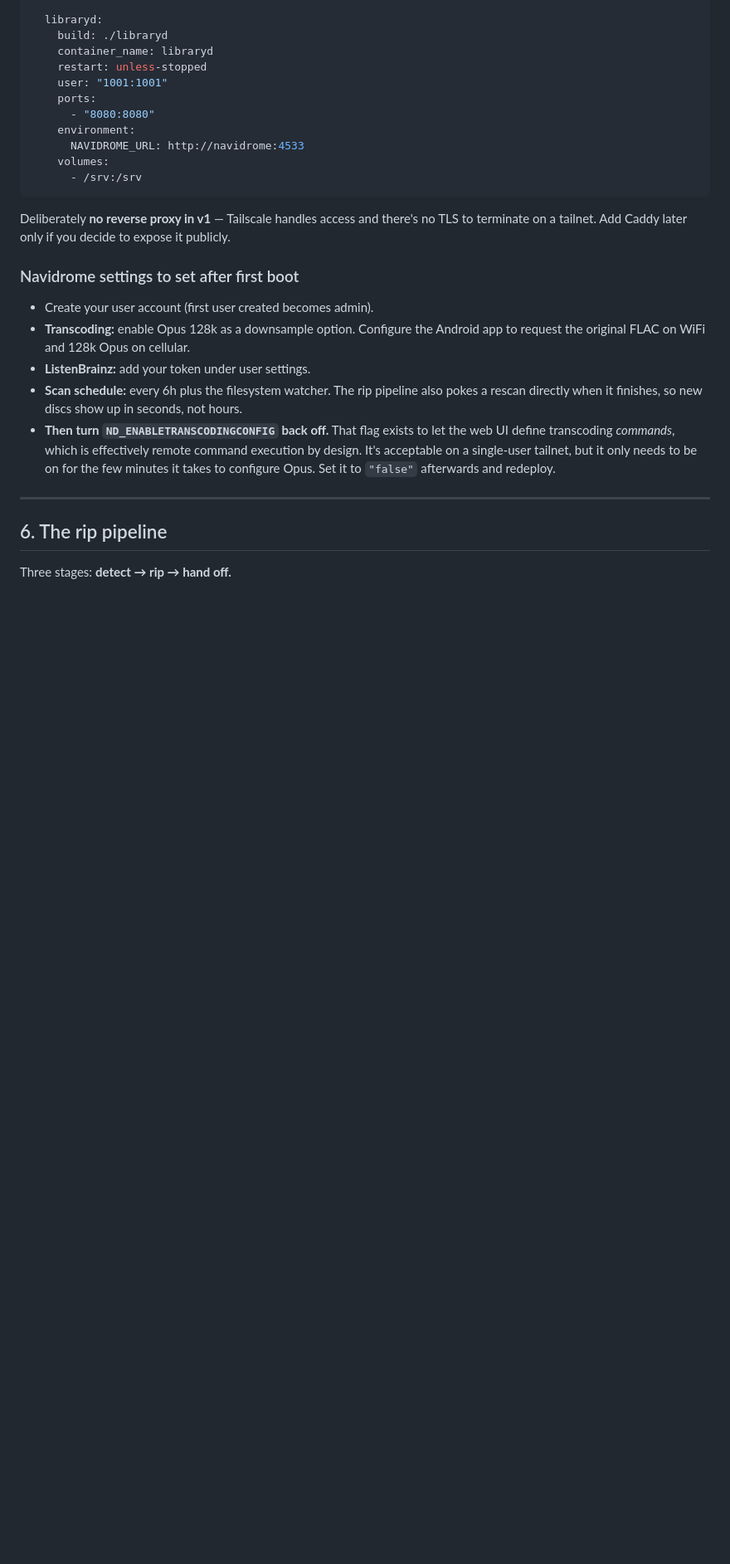
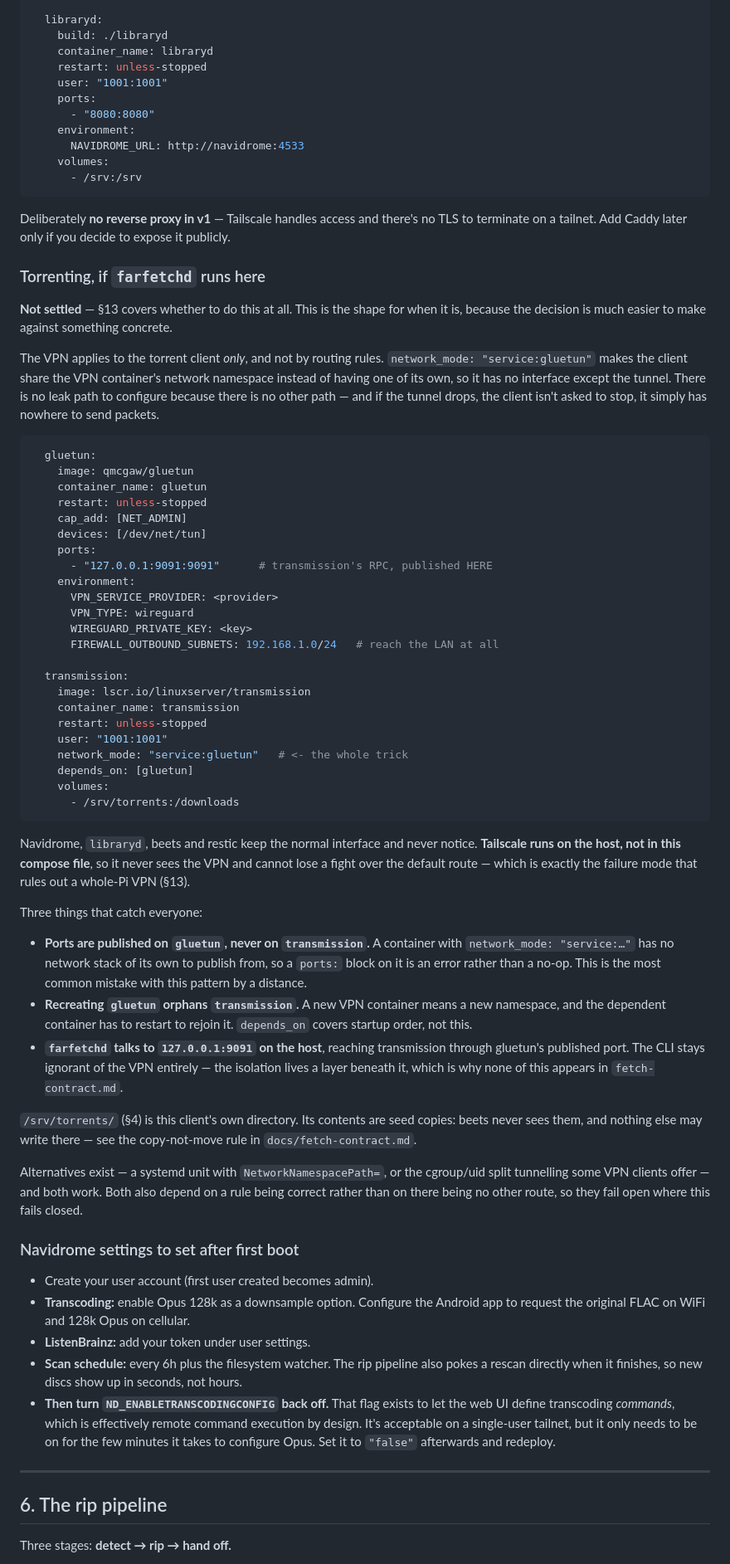
Before and after one commit to thomasmichaelkane/lathe, a Markdown page: docs/plan.md, the part around one of its changes. Shown at 83% size. Drawn GitHub-style; blank space fills up the shorter version.

Commit message:
Add the worked shape for a torrent-client-only VPN to §5
§13 named gluetun without showing what it looks like, which left the open
question harder to close than it needs to be. §5 now carries the shape and
§13 keeps the decision.

The point worth writing down is that this is not a routing rule.
network_mode: "service:gluetun" makes the torrent client share the VPN
container's network namespace rather than have its own, so it has no
interface but the tunnel — there is no leak path to configure because
there is no other path, and a dropped tunnel leaves it with nowhere to
send packets rather than relying on it to stop.

Tailscale runs on the host, outside this compose file, so it never sees
the VPN and cannot lose the default route to it — which is precisely the
failure mode that rules out a whole-Pi VPN.

Three gotchas recorded: ports publish on gluetun and never on the
dependent container (an error, not a no-op); recreating gluetun orphans
transmission because the namespace is new; and farfetchd reaches the RPC
at 127.0.0.1:9091 on the host, so the CLI stays ignorant of the VPN and
none of this leaks into fetch-contract.md.

Noted that NetworkNamespacePath= and cgroup split tunnelling both work
but fail open, where the namespace approach fails closed.

Co-Authored-By: Claude Opus 5 <noreply@anthropic.com>

````diff
--- a/docs/plan.md
+++ b/docs/plan.md
@@ -168,6 +168,73 @@ services:
 ```
 
 Deliberately **no reverse proxy in v1** — Tailscale handles access and there's no TLS to terminate on a tailnet. Add Caddy later only if you decide to expose it publicly.
+
+### Torrenting, if `farfetchd` runs here
+
+**Not settled** — §13 covers whether to do this at all. This is the shape for
+when it is, because the decision is much easier to make against something
+concrete.
+
+The VPN applies to the torrent client *only*, and not by routing rules.
+`network_mode: "service:gluetun"` makes the client share the VPN container's
+network namespace instead of having one of its own, so it has no interface
+except the tunnel. There is no leak path to configure because there is no
+other path — and if the tunnel drops, the client isn't asked to stop, it
+simply has nowhere to send packets.
+
+```yaml
+  gluetun:
+    image: qmcgaw/gluetun
+    container_name: gluetun
+    restart: unless-stopped
+    cap_add: [NET_ADMIN]
+    devices: [/dev/net/tun]
+    ports:
+      - "127.0.0.1:9091:9091"      # transmission's RPC, published HERE
+    environment:
+      VPN_SERVICE_PROVIDER: <provider>
+      VPN_TYPE: wireguard
+      WIREGUARD_PRIVATE_KEY: <key>
+      FIREWALL_OUTBOUND_SUBNETS: 192.168.1.0/24   # reach the LAN at all
+
+  transmission:
+    image: lscr.io/linuxserver/transmission
+    container_name: transmission
+    restart: unless-stopped
+    user: "1001:1001"
+    network_mode: "service:gluetun"   # <- the whole trick
+    depends_on: [gluetun]
+    volumes:
+      - /srv/torrents:/downloads
+```
+
+Navidrome, `libraryd`, beets and restic keep the normal interface and never
+notice. **Tailscale runs on the host, not in this compose file**, so it never
+sees the VPN and cannot lose a fight over the default route — which is exactly
+the failure mode that rules out a whole-Pi VPN (§13).
+
+Three things that catch everyone:
+
+- **Ports are published on `gluetun`, never on `transmission`.** A container
+  with `network_mode: "service:…"` has no network stack of its own to publish
+  from, so a `ports:` block on it is an error rather than a no-op. This is the
+  most common mistake with this pattern by a distance.
+- **Recreating `gluetun` orphans `transmission`.** A new VPN container means a
+  new namespace, and the dependent container has to restart to rejoin it.
+  `depends_on` covers startup order, not this.
+- **`farfetchd` talks to `127.0.0.1:9091` on the host**, reaching transmission
+  through gluetun's published port. The CLI stays ignorant of the VPN
+  entirely — the isolation lives a layer beneath it, which is why none of this
+  appears in `fetch-contract.md`.
+
+`/srv/torrents/` (§4) is this client's own directory. Its contents are seed
+copies: beets never sees them, and nothing else may write there — see the
+copy-not-move rule in `docs/fetch-contract.md`.
+
+Alternatives exist — a systemd unit with `NetworkNamespacePath=`, or the
+cgroup/uid split tunnelling some VPN clients offer — and both work. Both also
+depend on a rule being correct rather than on there being no other route, so
+they fail open where this fails closed.
 
 ### Navidrome settings to set after first boot
 
````
Also changed, not shown: other parts of docs/plan.md (+1 -1 lines).
